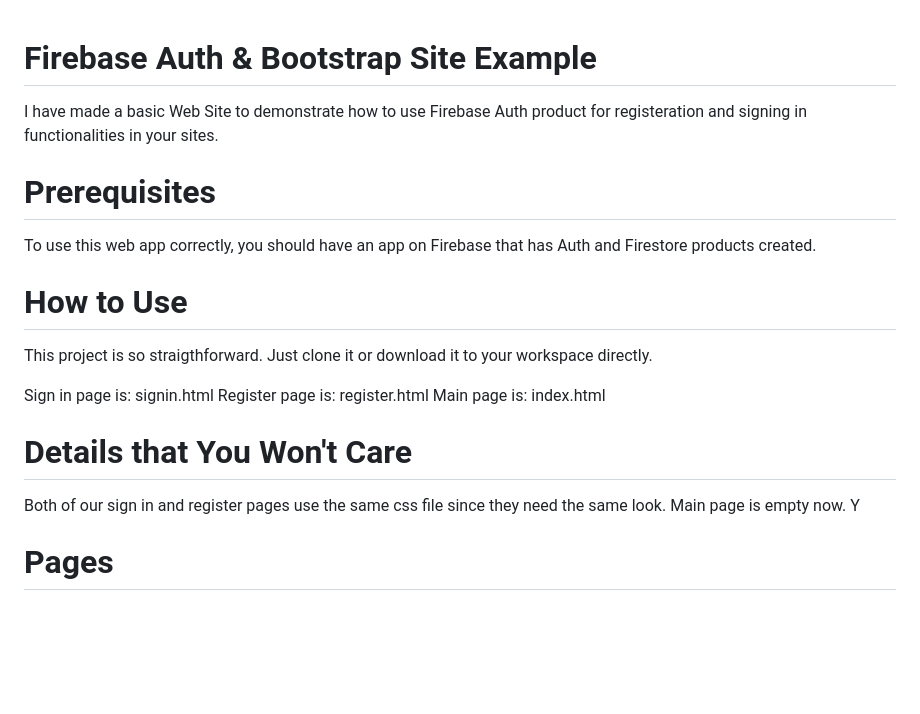
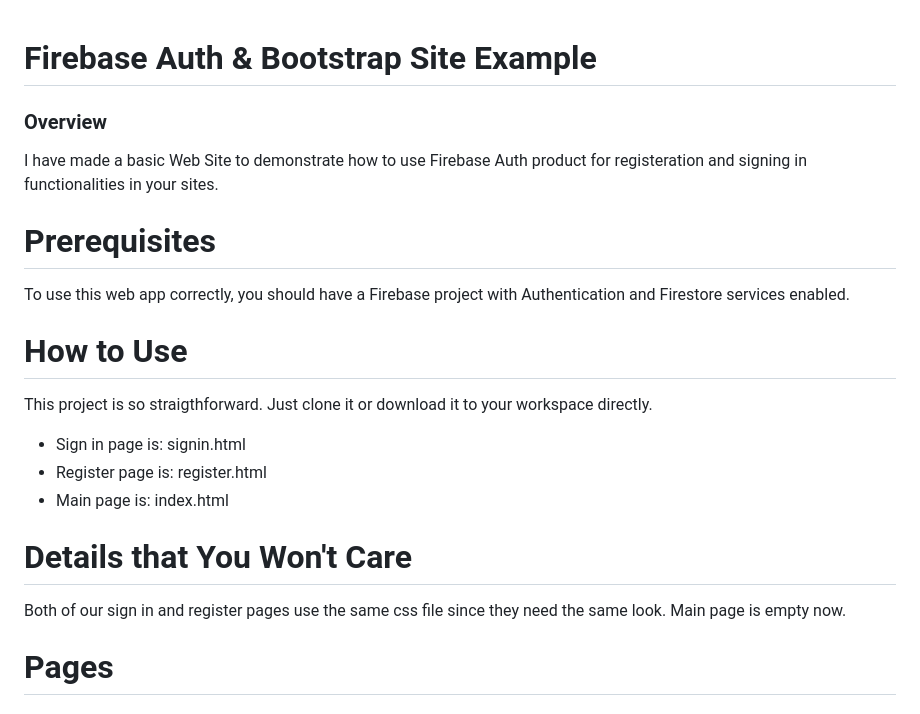
Before and after one commit to frustrated-aristotle/BasicFirebaseOperations, a Markdown page: README.md, the part around the change. Drawn GitHub-style; blank space fills up the shorter version.

```diff
--- a/README.md
+++ b/README.md
@@ -1,19 +1,21 @@
 # Firebase Auth & Bootstrap Site Example
+### Overview
 I have made a basic Web Site to demonstrate how to use Firebase Auth product for registeration and signing in functionalities in your sites.
 
 # Prerequisites
-To use this web app correctly, you should have an app on Firebase that has Auth and Firestore products created.
+To use this web app correctly, you should have a Firebase project with Authentication and Firestore services enabled.
 
 # How to Use
 This project is so straigthforward. Just clone it or download it to your workspace directly.
 
-Sign in page is: signin.html
-Register page is: register.html
-Main page is: index.html
+- Sign in page is: signin.html
+- Register page is: register.html
+- Main page is: index.html
 
 # Details that You Won't Care
 Both of our sign in and register pages use the same css file since they need the same look.
-Main page is empty now. Y
+Main page is empty now.
+
 # Pages
 
 ### signin.html
```
